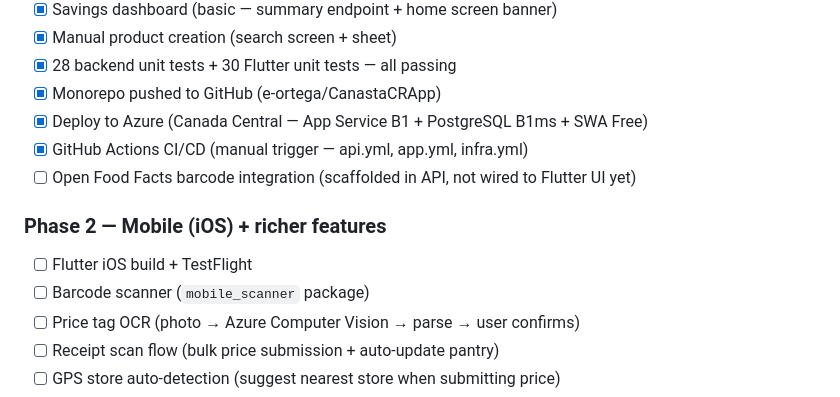
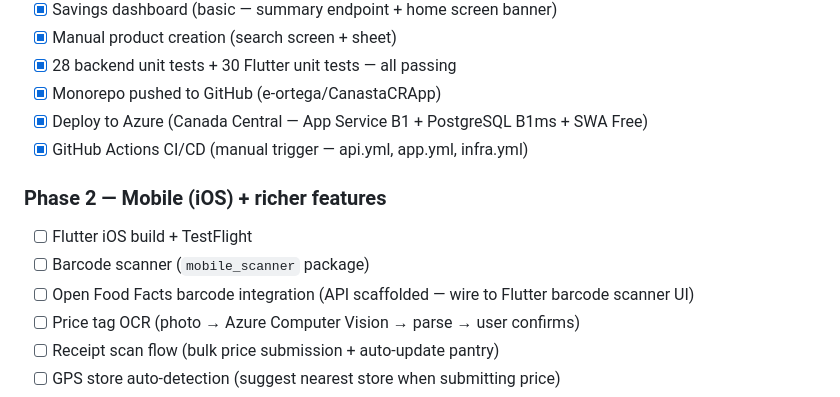
Before and after one commit to e-ortega/CanastaCRApp, a Markdown page: CLAUDE.md, the part around the change. GitHub-like rendering.

Commit message:
Move Open Food Facts UI wiring to Phase 2 (pairs with barcode scanner)

```diff
--- a/CLAUDE.md
+++ b/CLAUDE.md
@@ -353,11 +353,10 @@ Each ShoppingService test calls `SeedBase()` → creates named in-memory DB →
 - [x] Monorepo pushed to GitHub (e-ortega/CanastaCRApp)
 - [x] Deploy to Azure (Canada Central — App Service B1 + PostgreSQL B1ms + SWA Free)
 - [x] GitHub Actions CI/CD (manual trigger — api.yml, app.yml, infra.yml)
-- [ ] Open Food Facts barcode integration (scaffolded in API, not wired to Flutter UI yet)
-
 ### Phase 2 — Mobile (iOS) + richer features
 - [ ] Flutter iOS build + TestFlight
 - [ ] Barcode scanner (`mobile_scanner` package)
+- [ ] Open Food Facts barcode integration (API scaffolded — wire to Flutter barcode scanner UI)
 - [ ] Price tag OCR (photo → Azure Computer Vision → parse → user confirms)
 - [ ] Receipt scan flow (bulk price submission + auto-update pantry)
 - [ ] GPS store auto-detection (suggest nearest store when submitting price)
```
